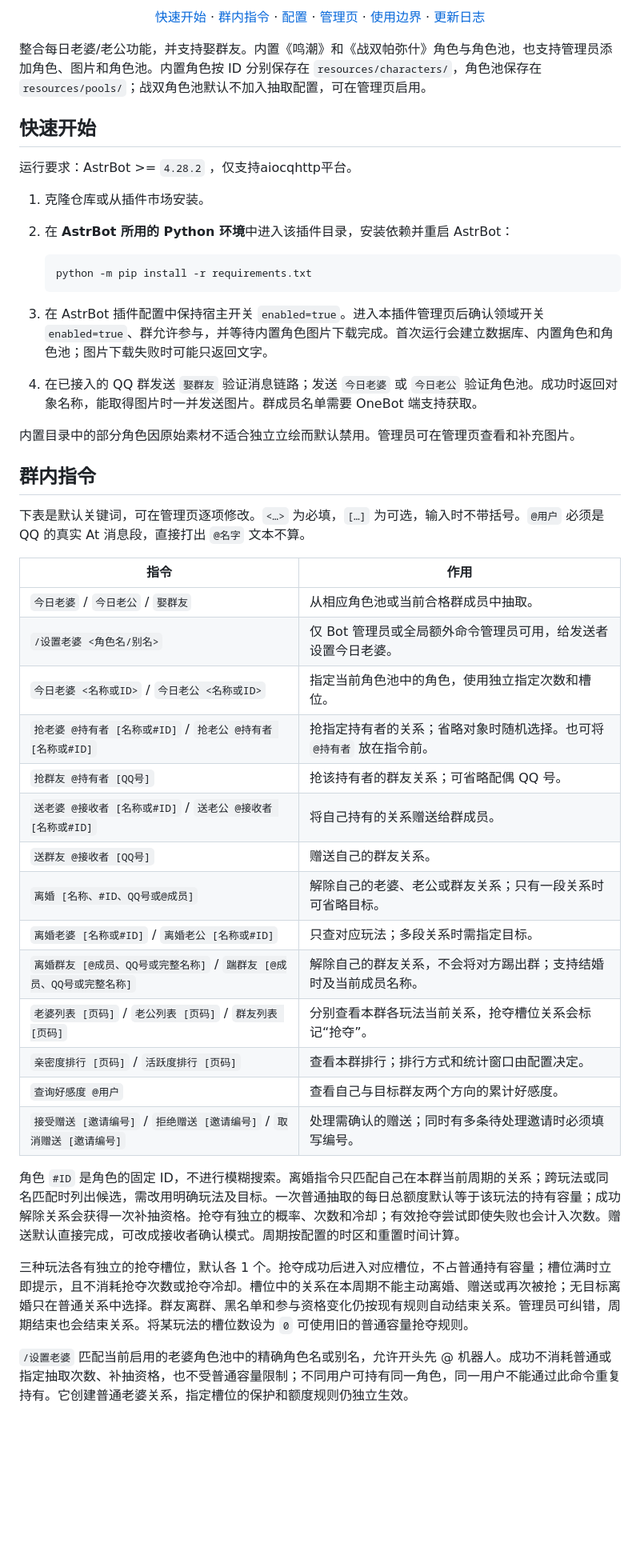
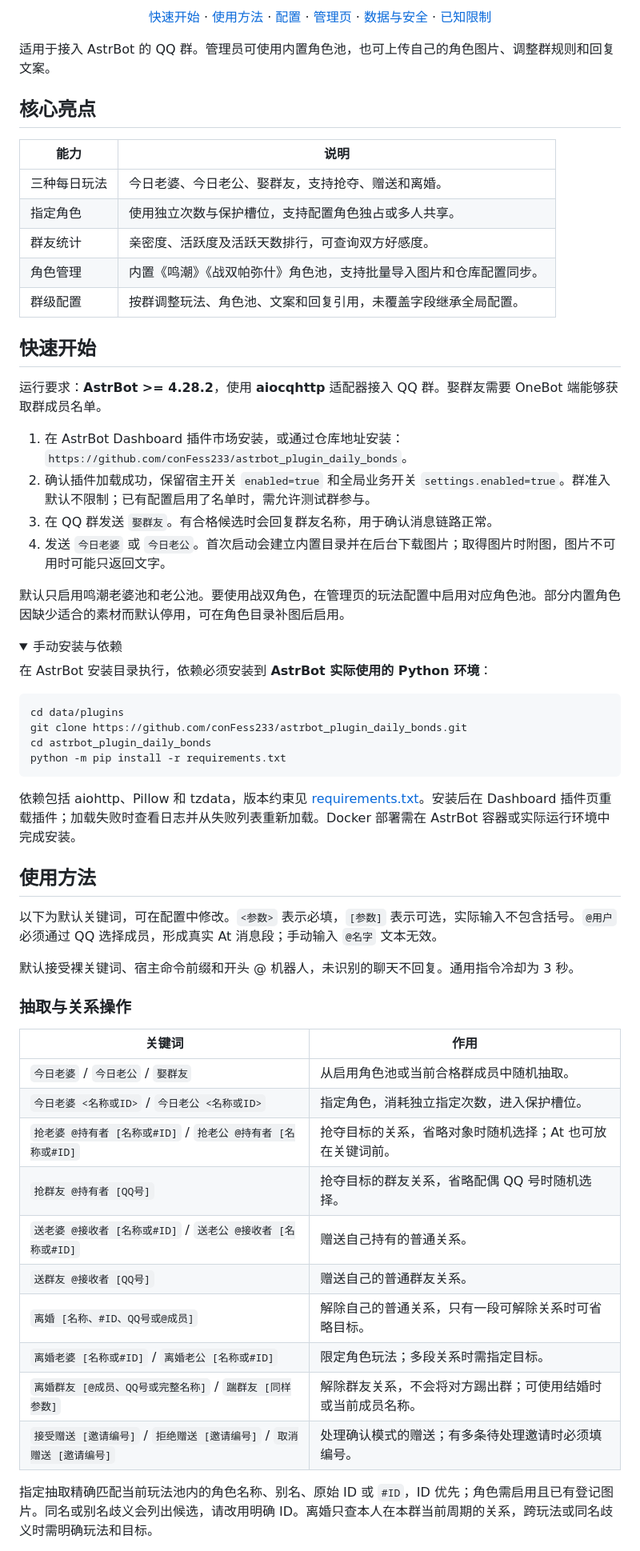
Before and after one commit to conFess233/astrbot_plugin_daily_bonds, a Markdown page: README.md, the part around one of its changes. Shown at 80% size. Rendered like a GitHub page; folded sections open; blank space fills up the shorter version.

Commit message:
docs: restructure README to follow documentation standards

````diff
--- a/README.md
+++ b/README.md
@@ -10,53 +10,72 @@
 </p>
 
-<p align="center"><a href="#quick-start">快速开始</a> · <a href="#usage">群内指令</a> · <a href="#configuration">配置</a> · <a href="#webui">管理页</a> · <a href="#limits">使用边界</a> · <a href="./CHANGELOG.md">更新日志</a></p>
+<p align="center">
+  <a href="#quick-start">快速开始</a> · <a href="#usage">使用方法</a> · <a href="#configuration">配置</a> · <a href="#webui">管理页</a> · <a href="#data">数据与安全</a> · <a href="#limits">已知限制</a>
+</p>
 
-整合每日老婆/老公功能，并支持娶群友。内置《鸣潮》和《战双帕弥什》角色与角色池，也支持管理员添加角色、图片和角色池。内置角色按 ID 分别保存在 `resources/characters/`，角色池保存在 `resources/pools/`；战双角色池默认不加入抽取配置，可在管理页启用。
+适用于接入 AstrBot 的 QQ 群。管理员可使用内置角色池，也可上传自己的角色图片、调整群规则和回复文案。
+
+## 核心亮点
+
+| 能力         | 说明                                                               |
+| ------------ | ------------------------------------------------------------------ |
+| 三种每日玩法 | 今日老婆、今日老公、娶群友，支持抢夺、赠送和离婚。                 |
+| 指定角色     | 使用独立次数与保护槽位，支持配置角色独占或多人共享。               |
+| 群友统计     | 亲密度、活跃度及活跃天数排行，可查询双方好感度。                   |
+| 角色管理     | 内置《鸣潮》《战双帕弥什》角色池，支持批量导入图片和仓库配置同步。 |
+| 群级配置     | 按群调整玩法、角色池、文案和回复引用，未覆盖字段继承全局配置。     |
 
 <a id="quick-start"></a>
 
 ## 快速开始
 
-运行要求：AstrBot >= `4.28.2` ，仅支持aiocqhttp平台。
+运行要求：**AstrBot >= 4.28.2**，使用 **aiocqhttp** 适配器接入 QQ 群。娶群友需要 OneBot 端能够获取群成员名单。
 
-1. 克隆仓库或从插件市场安装。
-2. 在 **AstrBot 所用的 Python 环境**中进入该插件目录，安装依赖并重启 AstrBot：
+1. 在 AstrBot Dashboard 插件市场安装，或通过仓库地址安装：`https://github.com/conFess233/astrbot_plugin_daily_bonds`。
+2. 确认插件加载成功，保留宿主开关 `enabled=true` 和全局业务开关 `settings.enabled=true`。群准入默认不限制；已有配置启用了名单时，需允许测试群参与。
+3. 在 QQ 群发送 `娶群友`。有合格候选时会回复群友名称，用于确认消息链路正常。
+4. 发送 `今日老婆` 或 `今日老公`。首次启动会建立内置目录并在后台下载图片；取得图片时附图，图片不可用时可能只返回文字。
 
-    ```bash
-    python -m pip install -r requirements.txt
-    ```
+默认只启用鸣潮老婆池和老公池。要使用战双角色，在管理页的玩法配置中启用对应角色池。部分内置角色因缺少适合的素材而默认停用，可在角色目录补图后启用。
 
-3. 在 AstrBot 插件配置中保持宿主开关 `enabled=true`。进入本插件管理页后确认领域开关 `enabled=true`、群允许参与，并等待内置角色图片下载完成。首次运行会建立数据库、内置角色和角色池；图片下载失败时可能只返回文字。
-4. 在已接入的 QQ 群发送 `娶群友` 验证消息链路；发送 `今日老婆` 或 `今日老公` 验证角色池。成功时返回对象名称，能取得图片时一并发送图片。群成员名单需要 OneBot 端支持获取。
+<details>
+<summary>手动安装与依赖</summary>
 
-内置目录中的部分角色因原始素材不适合独立立绘而默认禁用。管理员可在管理页查看和补充图片。
+在 AstrBot 安装目录执行，依赖必须安装到 **AstrBot 实际使用的 Python 环境**：
+
+```bash
+cd data/plugins
+git clone https://github.com/conFess233/astrbot_plugin_daily_bonds.git
+cd astrbot_plugin_daily_bonds
+python -m pip install -r requirements.txt
+```
+
+依赖包括 aiohttp、Pillow 和 tzdata，版本约束见 [requirements.txt](./requirements.txt)。安装后在 Dashboard 插件页重载插件；加载失败时查看日志并从失败列表重新加载。Docker 部署需在 AstrBot 容器或实际运行环境中完成安装。
+
+</details>
 
 <a id="usage"></a>
 
-## 群内指令
+## 使用方法
 
-下表是默认关键词，可在管理页逐项修改。`<…>` 为必填，`[…]` 为可选，输入时不带括号。`@用户` 必须是 QQ 的真实 At 消息段，直接打出 `@名字` 文本不算。
+以下为默认关键词，可在配置中修改。`<参数>` 表示必填，`[参数]` 表示可选，实际输入不包含括号。`@用户` 必须通过 QQ 选择成员，形成真实 At 消息段；手动输入 `@名字` 文本无效。
 
-| 指令                                                                  | 作用                                                                  |
-| --------------------------------------------------------------------- | --------------------------------------------------------------------- |
-| `今日老婆` / `今日老公` / `娶群友`                                    | 从相应角色池或当前合格群成员中抽取。                                  |
-| `/设置老婆 <角色名/别名>` | 仅 Bot 管理员或全局额外命令管理员可用，给发送者设置今日老婆。 |
-| `今日老婆 <名称或ID>` / `今日老公 <名称或ID>`                          | 指定当前角色池中的角色，使用独立指定次数和槽位。                      |
-| `抢老婆 @持有者 [名称或#ID]` / `抢老公 @持有者 [名称或#ID]`           | 抢指定持有者的关系；省略对象时随机选择。也可将 `@持有者` 放在指令前。 |
-| `抢群友 @持有者 [QQ号]`                                               | 抢该持有者的群友关系；可省略配偶 QQ 号。                              |
-| `送老婆 @接收者 [名称或#ID]` / `送老公 @接收者 [名称或#ID]`           | 将自己持有的关系赠送给群成员。                                        |
-| `送群友 @接收者 [QQ号]`                                               | 赠送自己的群友关系。                                                  |
-| `离婚 [名称、#ID、QQ号或@成员]`                                       | 解除自己的老婆、老公或群友关系；只有一段关系时可省略目标。            |
-| `离婚老婆 [名称或#ID]` / `离婚老公 [名称或#ID]`                       | 只查对应玩法；多段关系时需指定目标。                                  |
-| `离婚群友 [@成员、QQ号或完整名称]` / `踹群友 [@成员、QQ号或完整名称]` | 解除自己的群友关系，不会将对方踢出群；支持结婚时及当前成员名称。      |
-| `老婆列表 [页码]` / `老公列表 [页码]` / `群友列表 [页码]`             | 分别查看本群各玩法当前关系，抢夺槽位关系会标记“抢夺”。                |
-| `亲密度排行 [页码]` / `活跃度排行 [页码]`                             | 查看本群排行；排行方式和统计窗口由配置决定。                          |
-| `查询好感度 @用户`                                                    | 查看自己与目标群友两个方向的累计好感度。                              |
-| `接受赠送 [邀请编号]` / `拒绝赠送 [邀请编号]` / `取消赠送 [邀请编号]` | 处理需确认的赠送；同时有多条待处理邀请时必须填写编号。                |
+默认接受裸关键词、宿主命令前缀和开头 @ 机器人，未识别的聊天不回复。通用指令冷却为 3 秒。
 
-角色 `#ID` 是角色的固定 ID，不进行模糊搜索。离婚指令只匹配自己在本群当前周期的关系；跨玩法或同名匹配时列出候选，需改用明确玩法及目标。一次普通抽取的每日总额度默认等于该玩法的持有容量；成功解除关系会获得一次补抽资格。抢夺有独立的概率、次数和冷却；有效抢夺尝试即使失败也会计入次数。赠送默认直接完成，可改成接收者确认模式。周期按配置的时区和重置时间计算。
+### 抽取与关系操作
 
-三种玩法各有独立的抢夺槽位，默认各 1 个。抢夺成功后进入对应槽位，不占普通持有容量；槽位满时立即提示，且不消耗抢夺次数或抢夺冷却。槽位中的关系在本周期不能主动离婚、赠送或再次被抢；无目标离婚只在普通关系中选择。群友离群、黑名单和参与资格变化仍按现有规则自动结束关系。管理员可纠错，周期结束也会结束关系。将某玩法的槽位数设为 `0` 可使用旧的普通容量抢夺规则。
+| 关键词                                                                | 作用                                                         |
+| --------------------------------------------------------------------- | ------------------------------------------------------------ |
+| `今日老婆` / `今日老公` / `娶群友`                                    | 从启用角色池或当前合格群成员中随机抽取。                     |
+| `今日老婆 <名称或ID>` / `今日老公 <名称或ID>`                         | 指定角色，消耗独立指定次数，进入保护槽位。                   |
+| `抢老婆 @持有者 [名称或#ID]` / `抢老公 @持有者 [名称或#ID]`           | 抢夺目标的关系，省略对象时随机选择；At 也可放在关键词前。    |
+| `抢群友 @持有者 [QQ号]`                                               | 抢夺目标的群友关系，省略配偶 QQ 号时随机选择。               |
+| `送老婆 @接收者 [名称或#ID]` / `送老公 @接收者 [名称或#ID]`           | 赠送自己持有的普通关系。                                     |
+| `送群友 @接收者 [QQ号]`                                               | 赠送自己的普通群友关系。                                     |
+| `离婚 [名称、#ID、QQ号或@成员]`                                       | 解除自己的普通关系，只有一段可解除关系时可省略目标。         |
+| `离婚老婆 [名称或#ID]` / `离婚老公 [名称或#ID]`                       | 限定角色玩法；多段关系时需指定目标。                         |
+| `离婚群友 [@成员、QQ号或完整名称]` / `踹群友 [同样参数]`              | 解除群友关系，不会将对方踢出群；可使用结婚时或当前成员名称。 |
+| `接受赠送 [邀请编号]` / `拒绝赠送 [邀请编号]` / `取消赠送 [邀请编号]` | 处理确认模式的赠送；有多条待处理邀请时必须填编号。           |
 
-`/设置老婆` 匹配当前启用的老婆角色池中的精确角色名或别名，允许开头先 @ 机器人。成功不消耗普通或指定抽取次数、补抽资格，也不受普通容量限制；不同用户可持有同一角色，同一用户不能通过此命令重复持有。它创建普通老婆关系，指定槽位的保护和额度规则仍独立生效。
+指定抽取精确匹配当前玩法池内的角色名称、别名、原始 ID 或 `#ID`，ID 优先；角色需启用且已有登记图片。同名或别名歧义会列出候选，请改用明确 ID。离婚只查本人在本群当前周期的关系，跨玩法或同名歧义时需明确玩法和目标。
 
````
Also changed, not shown: other parts of README.md (+177 -69 lines).
